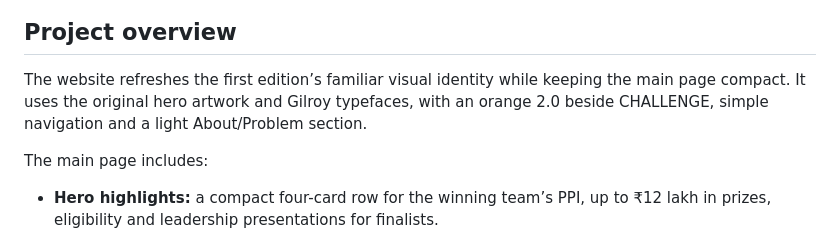
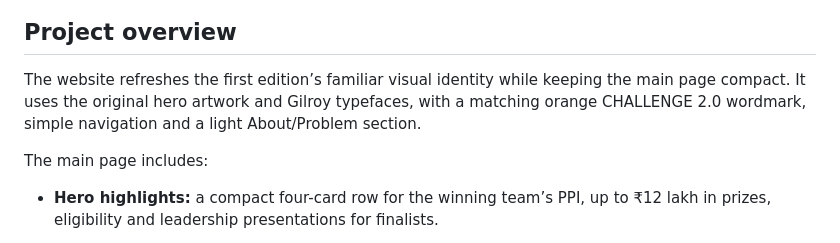
Before and after one commit to Jeevannnn20/food-for-thought-edition-02, a Markdown page: README.md, the part around the change. Drawn GitHub-style.

Commit message:
Match hero title typography and align Challenge 2.0

```diff
--- a/README.md
+++ b/README.md
@@ -14,7 +14,7 @@ A responsive website for Swiggy’s student case study competition. Food for Tho
 
 ## Project overview
 
-The website refreshes the first edition’s familiar visual identity while keeping the main page compact. It uses the original hero artwork and Gilroy typefaces, with an orange 2.0 beside CHALLENGE, simple navigation and a light About/Problem section.
+The website refreshes the first edition’s familiar visual identity while keeping the main page compact. It uses the original hero artwork and Gilroy typefaces, with a matching orange CHALLENGE 2.0 wordmark, simple navigation and a light About/Problem section.
 
 The main page includes:
 
```
Also changed, not shown: docs/website-preview.jpg, 2 other files.
